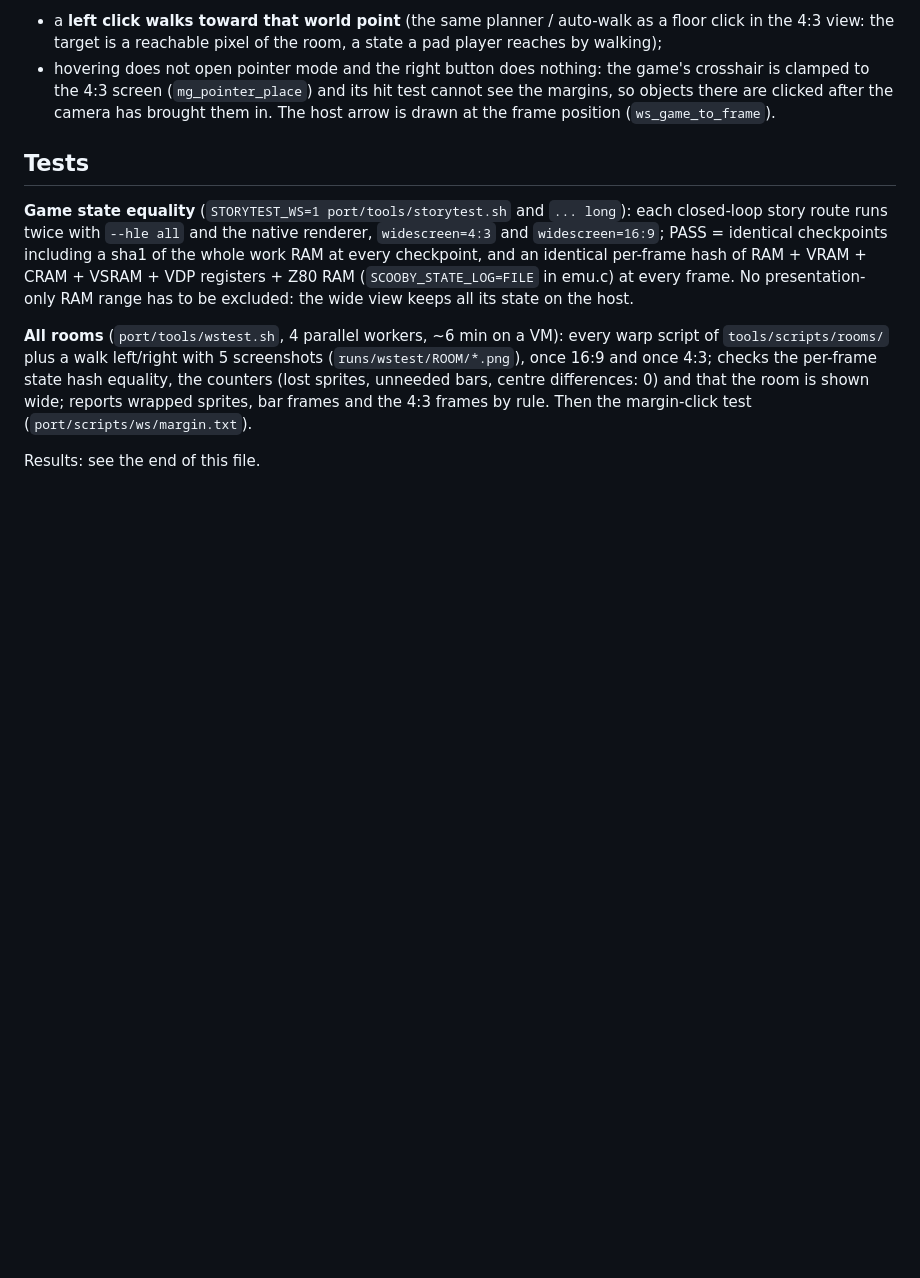
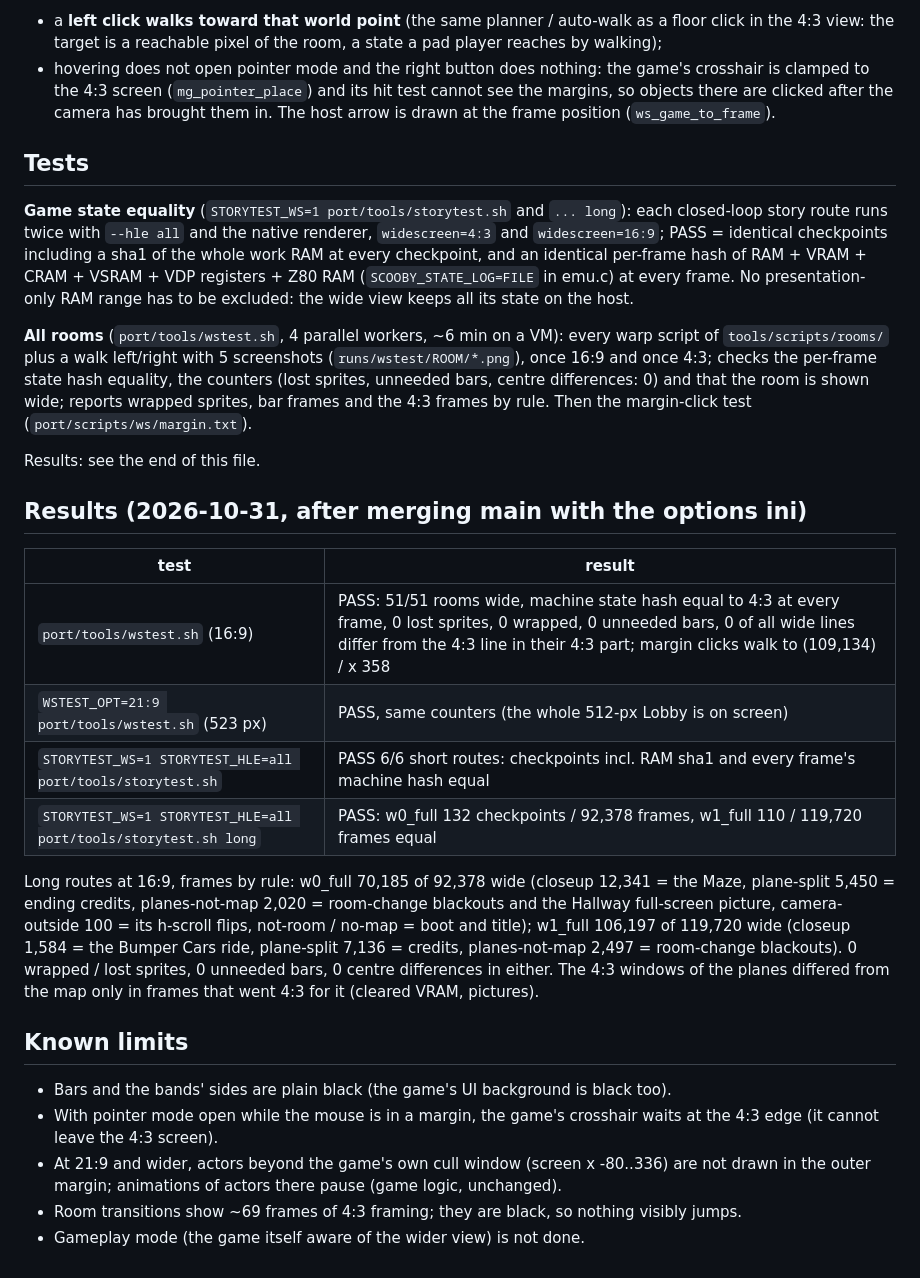
Before and after one commit to awkto/scooby-decomp, a Markdown page: docs/subsystems/widescreen.md, the part around the change. Rendered like a GitHub page; blank space fills up the shorter version.

Commit message:
widescreen docs: rules, results, limits

```diff
--- a/docs/subsystems/widescreen.md
+++ b/docs/subsystems/widescreen.md
@@ -132,3 +132,30 @@ bars, centre differences: 0) and that the room is shown wide; reports wrapped sp
 and the 4:3 frames by rule. Then the margin-click test (`port/scripts/ws/margin.txt`).
 
 Results: see the end of this file.
+
+## Results (2026-10-31, after merging main with the options ini)
+
+| test | result |
+|---|---|
+| `port/tools/wstest.sh` (16:9) | PASS: 51/51 rooms wide, machine state hash equal to 4:3 at every frame, 0 lost sprites, 0 wrapped, 0 unneeded bars, 0 of all wide lines differ from the 4:3 line in their 4:3 part; margin clicks walk to (109,134) / x 358 |
+| `WSTEST_OPT=21:9 port/tools/wstest.sh` (523 px) | PASS, same counters (the whole 512-px Lobby is on screen) |
+| `STORYTEST_WS=1 STORYTEST_HLE=all port/tools/storytest.sh` | PASS 6/6 short routes: checkpoints incl. RAM sha1 and every frame's machine hash equal |
+| `STORYTEST_WS=1 STORYTEST_HLE=all port/tools/storytest.sh long` | PASS: w0_full 132 checkpoints / 92,378 frames, w1_full 110 / 119,720 frames equal |
+
+Long routes at 16:9, frames by rule: w0_full 70,185 of 92,378 wide (closeup 12,341 = the Maze,
+plane-split 5,450 = ending credits, planes-not-map 2,020 = room-change blackouts and the Hallway
+full-screen picture, camera-outside 100 = its h-scroll flips, not-room / no-map = boot and title);
+w1_full 106,197 of 119,720 wide (closeup 1,584 = the Bumper Cars ride, plane-split 7,136 = credits,
+planes-not-map 2,497 = room-change blackouts). 0 wrapped / lost sprites, 0 unneeded bars, 0 centre
+differences in either. The 4:3 windows of the planes differed from the map only in frames that went
+4:3 for it (cleared VRAM, pictures).
+
+## Known limits
+
+- Bars and the bands' sides are plain black (the game's UI background is black too).
+- With pointer mode open while the mouse is in a margin, the game's crosshair waits at the 4:3
+  edge (it cannot leave the 4:3 screen).
+- At 21:9 and wider, actors beyond the game's own cull window (screen x -80..336) are not drawn
+  in the outer margin; animations of actors there pause (game logic, unchanged).
+- Room transitions show ~69 frames of 4:3 framing; they are black, so nothing visibly jumps.
+- Gameplay mode (the game itself aware of the wider view) is not done.
```
